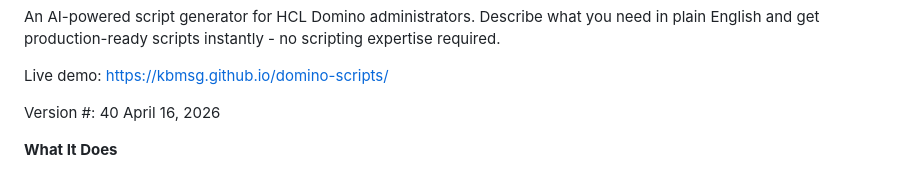
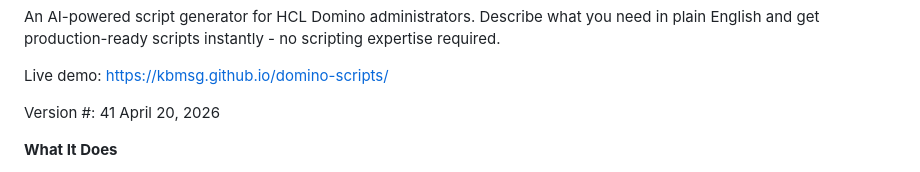
Before and after one commit to kbmsg/domino-scripts, a Markdown page: README.md, the part around the change. Drawn GitHub-style.

```diff
--- a/README.md
+++ b/README.md
@@ -5,7 +5,7 @@ Describe what you need in plain English and get production-ready scripts instant
 
 Live demo: <https://kbmsg.github.io/domino-scripts/>
 
-Version #: 40 April 16, 2026
+Version #: 41 April 20, 2026
 
 **What It Does**
 
```
